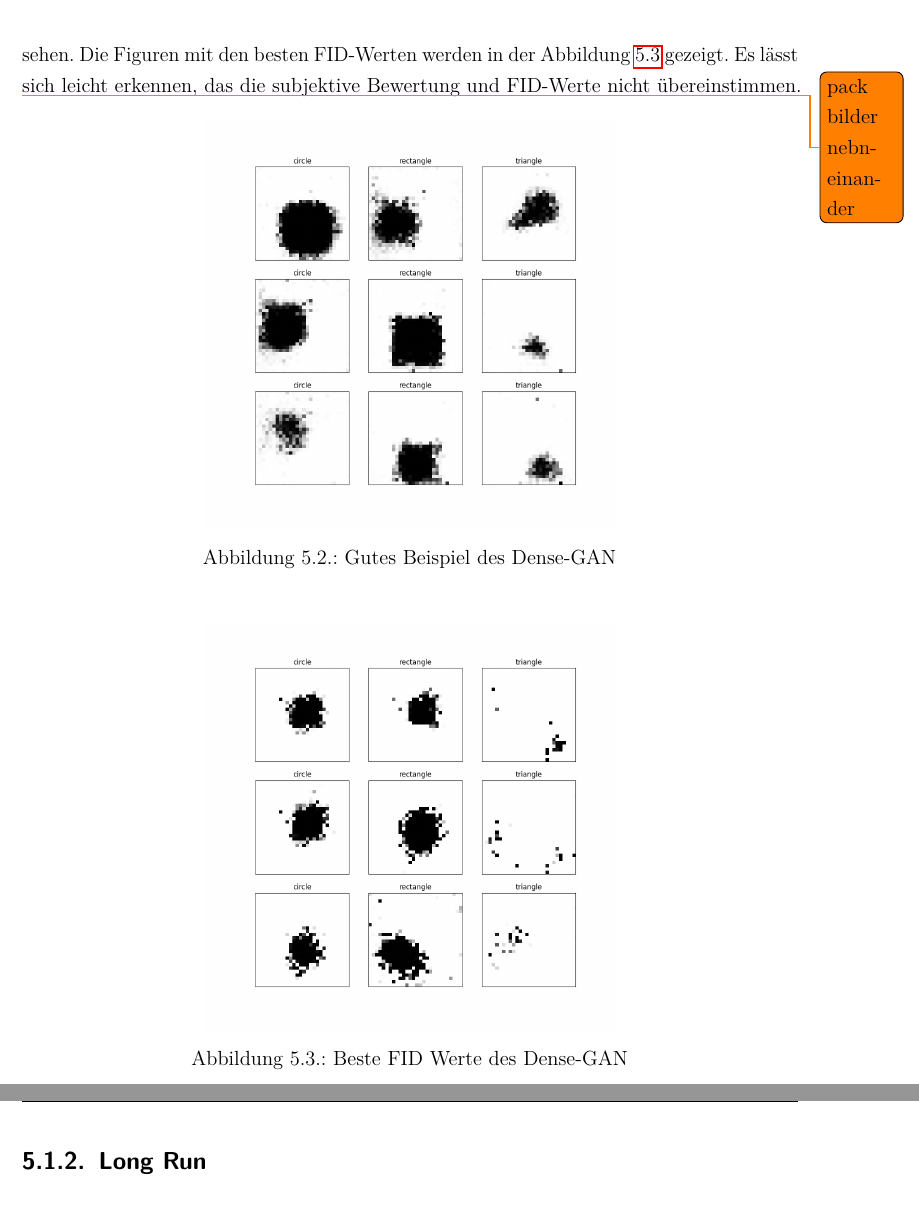
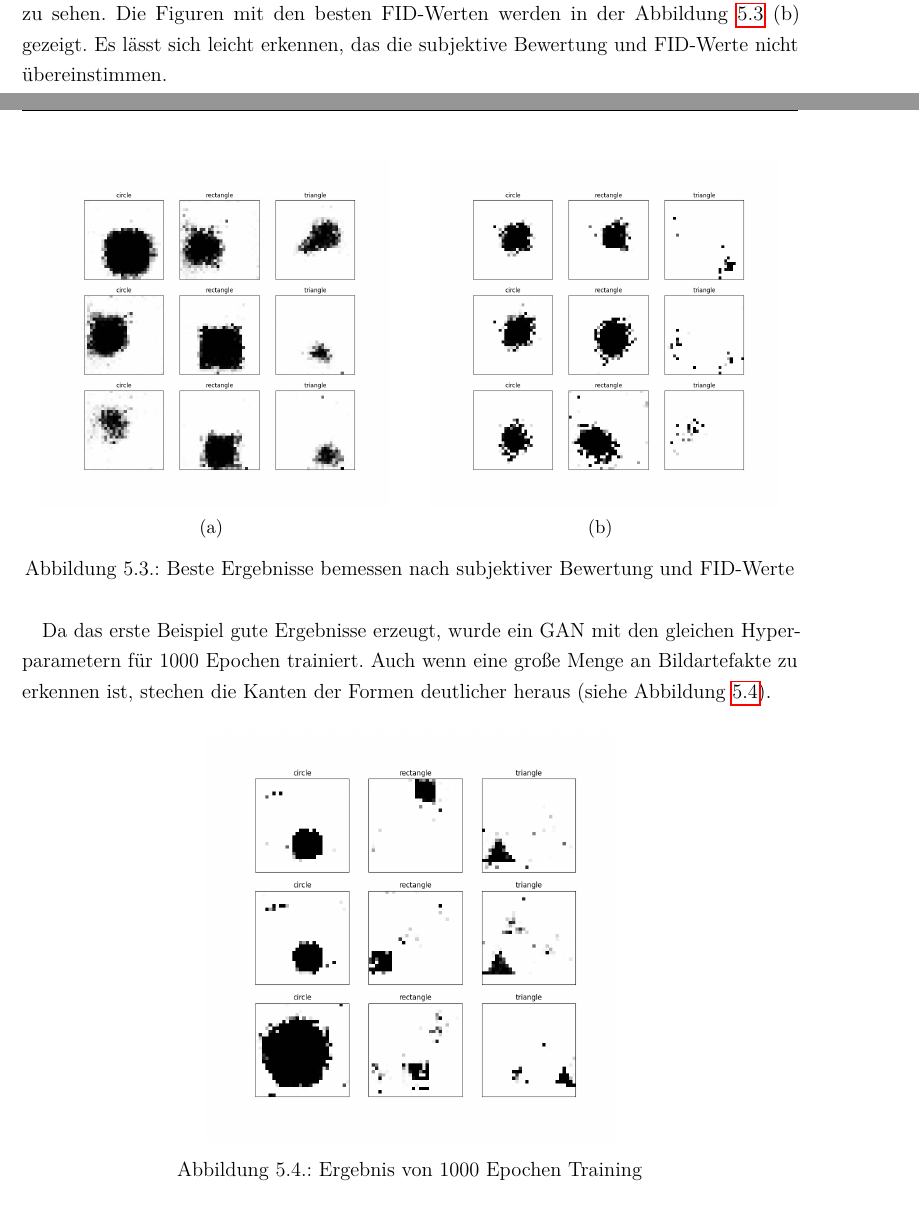
Before and after one commit to Alken0/studienarbeit, a LaTeX thesis (latex/main.tex, which reads latex/kapitel/5_ergebnisse/ergebnisse.tex): two parts of pages 46 and 47 of 67 before the commit and two parts of pages 46 and 47 of 68 after it, joined at a grey line, cut so that both start at the same text. Compiled offline with pdfLaTeX.

Commit message:
Add stuff to dense gan ergebnisse

```diff
--- a/latex/kapitel/5_ergebnisse/ergebnisse.tex
+++ b/latex/kapitel/5_ergebnisse/ergebnisse.tex
@@ -25,26 +40,28 @@ In der Abbildung \ref{ergebnis:densegan-hyper} wurde nach der BatchSize sortiert
 \subsection{Bilder}
 Wie bereits beschrieben, werden neben den Hyperparameter und Metriken auch generierte Bilddaten protokolliert.
 Neben den FID-Werten, kann so die generierten Ergebnisse subjektiv Bewerter werden.
-Die subjektiv besten Figuren sind in der Abbildung \ref{ergebnis:densegan-good-example} zu sehen.
-Die Figuren mit den besten FID-Werten werden in der Abbildung  \ref{ergebnis:densegan-best-fid} gezeigt.
+Die subjektiv besten Figuren sind in der Abbildung \ref{ergebnis:densegan-best} (a) zu sehen.
+Die Figuren mit den besten FID-Werten werden in der Abbildung  \ref{ergebnis:densegan-best} (b) gezeigt.
 Es lässt sich leicht erkennen, das die subjektive Bewertung und FID-Werte nicht übereinstimmen.
-
-\todo{pack bilder nebneinander}
-\begin{figure}[H]
-	\centering
-	\includegraphics[height=0.4\textheight]{kapitel/5_ergebnisse/densegan/good_example.png}
-	\caption{Gutes Beispiel des Dense-GAN}
-	\label{ergebnis:densegan-good-example}
-\end{figure}
 
 \begin{figure}[H]
 	\centering
-	\includegraphics[height=0.4\textheight]{kapitel/5_ergebnisse/densegan/best_fid.png}
-	\caption{Beste FID Werte des Dense-GAN}
-	\label{ergebnis:densegan-best-fid}
+	\subfloat[][]{\includegraphics[width=0.45\linewidth]{kapitel/5_ergebnisse/densegan/good_example.png}}
+	\qquad
+	\subfloat[][]{\includegraphics[width=0.45\linewidth]{kapitel/5_ergebnisse/densegan/best_fid.png}}
+	\caption{Beste Ergebnisse bemessen nach subjektiver Bewertung und FID-Werte}
+	\label{ergebnis:densegan-best}
 \end{figure}
 
-\subsection{Long Run}
+Da das erste Beispiel gute Ergebnisse erzeugt, wurde ein GAN mit den gleichen Hyperparametern für 1000 Epochen trainiert.
+Auch wenn eine große Menge an Bildartefakte zu erkennen ist, stechen die Kanten der Formen deutlicher heraus (siehe Abbildung \ref{ergebnis:densegan-good-example-long}).
+
+\begin{figure}[H]
+	\centering
+	\includegraphics[height=0.4\textheight]{kapitel/5_ergebnisse/densegan/good_example_long.png}
+	\caption{Ergebnis von 1000 Epochen Training}
+	\label{ergebnis:densegan-good-example-long}
+\end{figure}
 
 \section{DC-GAN-Late-Label}
 \begin{itemize}
```
Also changed, not shown: latex/kapitel/5_ergebnisse/densegan/good_example_hyperparameter.png (added), latex/kapitel/5_ergebnisse/densegan/good_example_long.png (added), latex/kapitel/5_ergebnisse/densegan/hyperparameter_dropout_smooth.PNG (added), latex/kapitel/5_ergebnisse/densegan/hyperparameter_smooth.PNG (added), latex/kapitel/5_ergebnisse/ergebnisse.tex (15 more changed lines).
